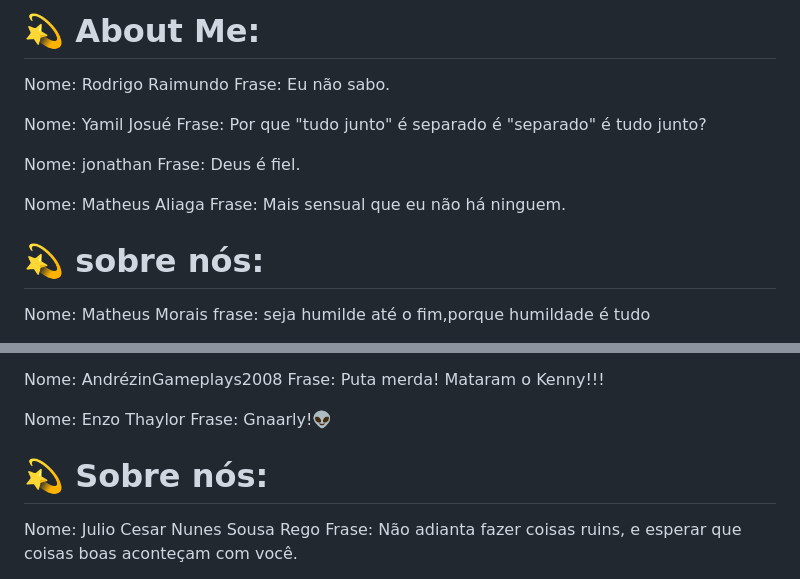
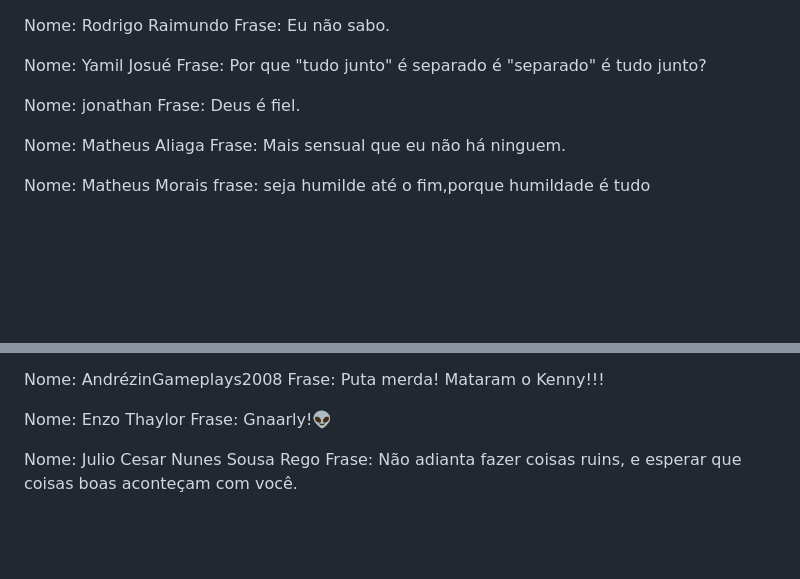
Before and after one commit to NicolinhasDev/versionamento-turma3B-2026, a Markdown page: README.md, 2 parts joined by grey strips. Rendered like a GitHub page; blank space fills up the shorter version.

```diff
--- a/README.md
+++ b/README.md
@@ -1,4 +1,3 @@
-# 💫 About Me:
 Nome: Rodrigo Raimundo
 Frase: Eu não sabo.
 
@@ -10,7 +9,7 @@ Frase: Deus é fiel.
 
 Nome: Matheus Aliaga
 Frase: Mais sensual que eu não há ninguem.
-# 💫 sobre nós:
+
 Nome: Matheus Morais
 frase: seja humilde até o fim,porque humildade é tudo
 
@@ -22,7 +21,7 @@ Frase: Puta merda! Mataram o Kenny!!!
 
 Nome: Enzo Thaylor
 Frase: Gnaarly!👽
-# 💫 Sobre nós:
+
 Nome: Julio Cesar Nunes Sousa Rego
 Frase: Não adianta fazer coisas ruins, e esperar que coisas boas aconteçam com você.
 
```
